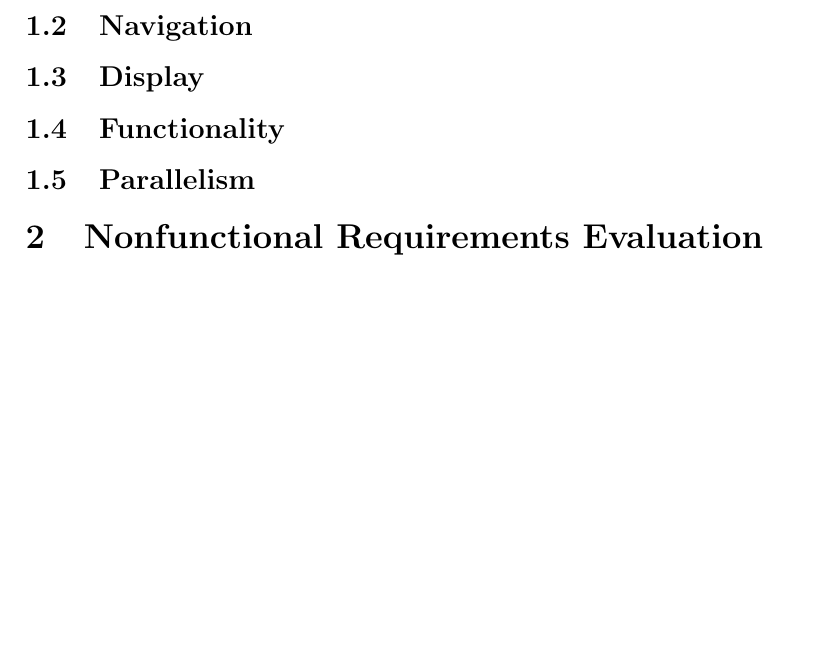
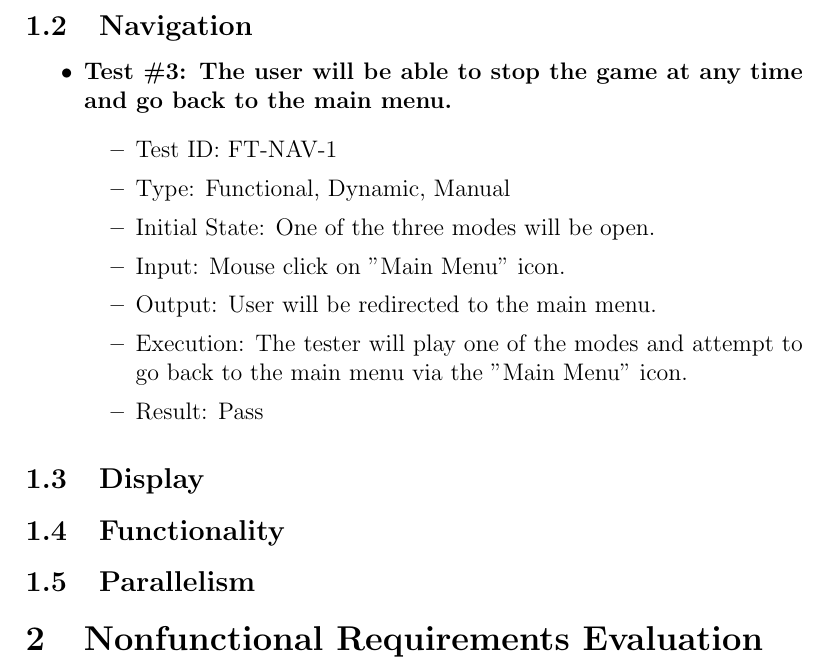
Before and after one commit to JP-Dakran/DNA_Says, a LaTeX document (Doc/TestReport/TestReport.tex): part of page 4 of 10 before the commit and part of page 4 of 11 after it, cut so that both start at the same text, the shorter picture padded with empty space. Compiled offline with pdfLaTeX.

Commit message:
Added test 3 - functional requirement - navigation

```diff
--- a/Doc/TestReport/TestReport.tex
+++ b/Doc/TestReport/TestReport.tex
@@ -83,6 +83,21 @@
 
 
 \subsection{Navigation}
+
+\begin{itemize}
+
+\item \textbf{Test \#3: The user will be able to stop the game at any time and go back to the main menu.}
+\begin{itemize}
+\item Test ID: FT-NAV-1
+\item Type: Functional, Dynamic, Manual
+\item Initial State: One of the three modes will be open.
+\item Input: Mouse click on "Main Menu" icon.
+\item Output: User will be redirected to the main menu.
+\item Execution: The tester will play one of the modes and attempt to go back to the main menu via the "Main Menu" icon.
+\item Result: Pass
+\end{itemize}
+
+\end{itemize}
 
 \subsection{Display}
 
```
